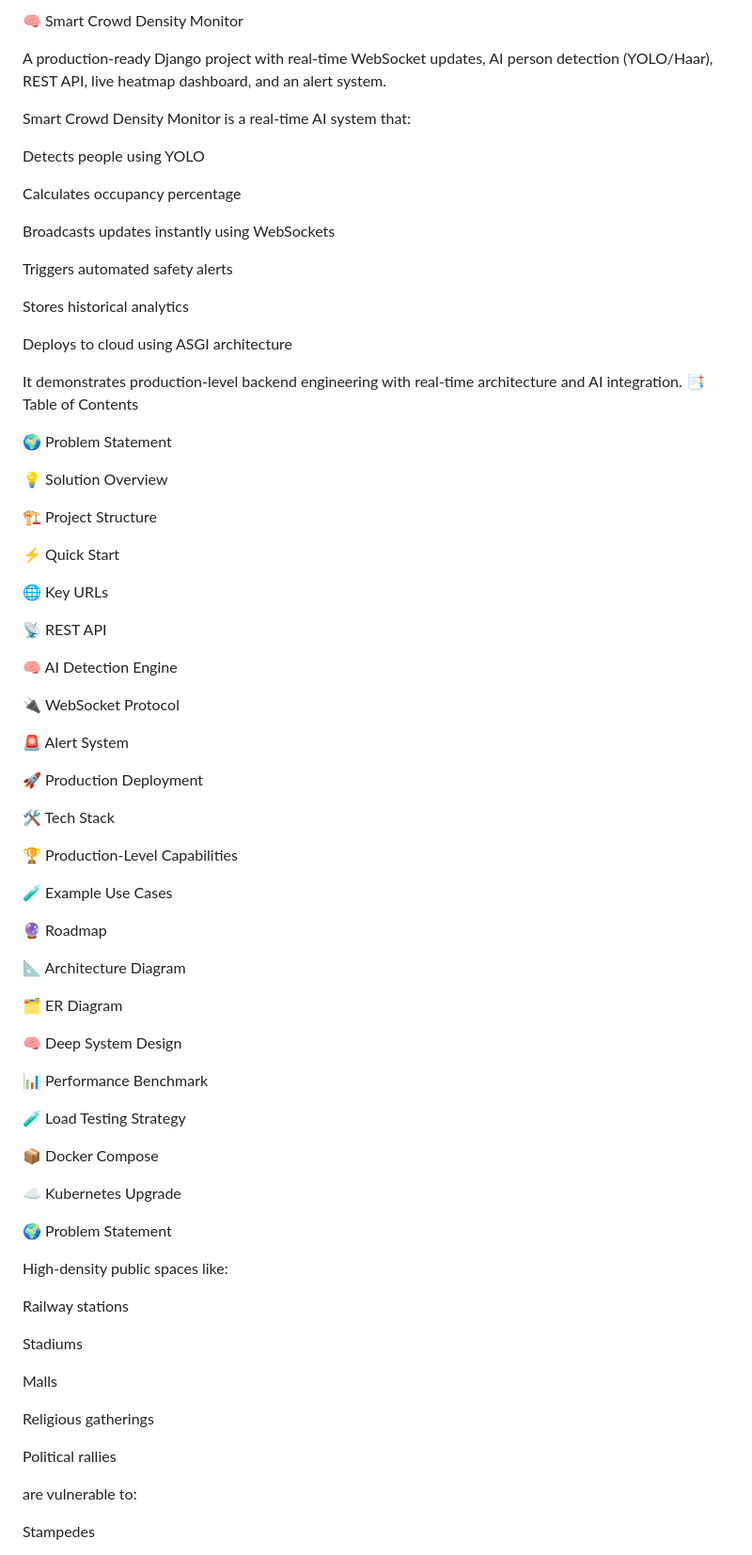
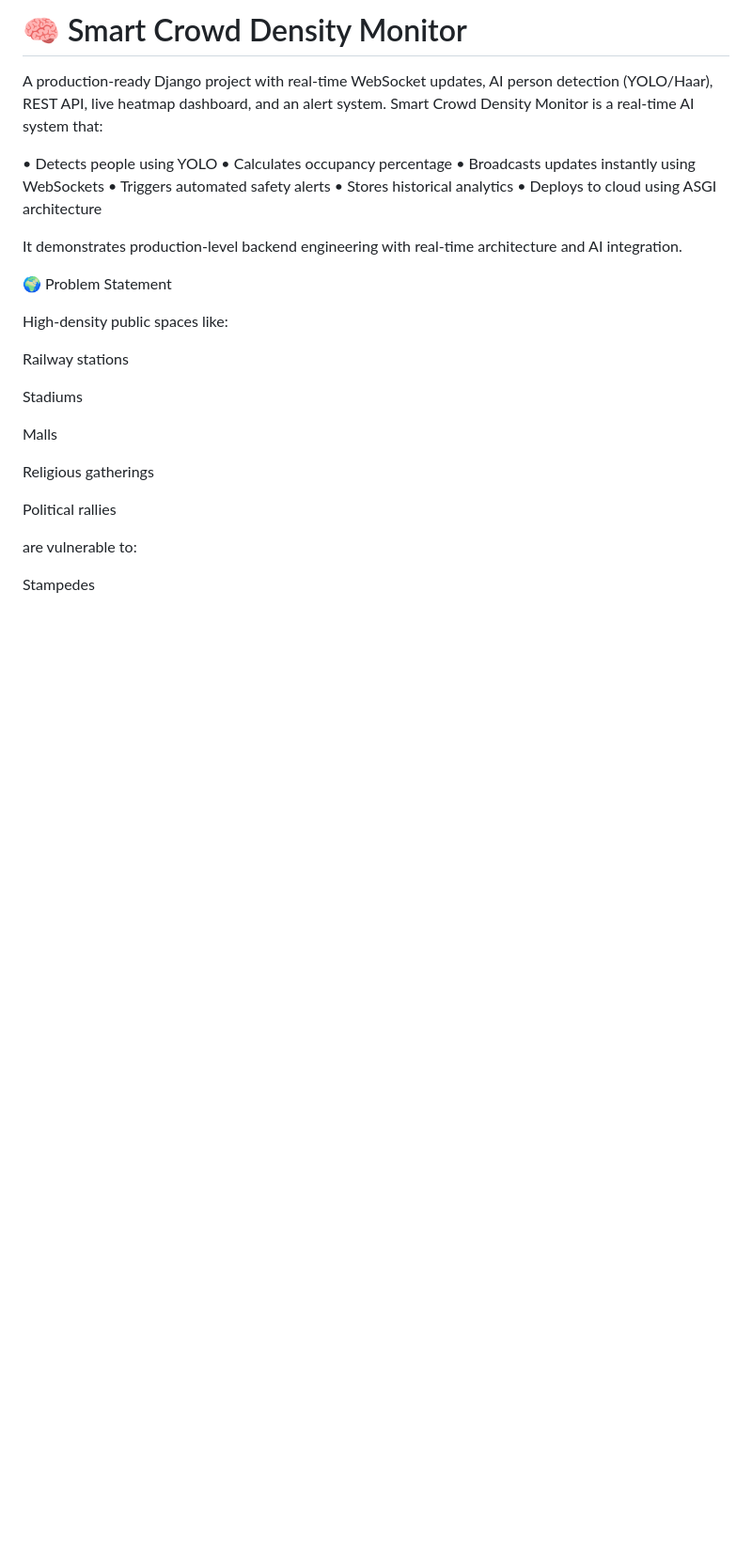
Before and after one commit to Gouse-Velluri/crowd-monitor-system, a Markdown page: README.md, the part around one of its changes. Shown at 94% size. Drawn GitHub-style; blank space fills up the shorter version.

```diff
--- a/README.md
+++ b/README.md
@@ -1,68 +1,16 @@
-🧠 Smart Crowd Density Monitor
+# 🧠 Smart Crowd Density Monitor
 
 A production-ready Django project with real-time WebSocket updates, AI person detection (YOLO/Haar), REST API, live heatmap dashboard, and an alert system.
-
 Smart Crowd Density Monitor is a real-time AI system that:
 
-Detects people using YOLO
-
-Calculates occupancy percentage
-
-Broadcasts updates instantly using WebSockets
-
-Triggers automated safety alerts
-
-Stores historical analytics
-
-Deploys to cloud using ASGI architecture
+• Detects people using YOLO
+• Calculates occupancy percentage
+• Broadcasts updates instantly using WebSockets
+• Triggers automated safety alerts
+• Stores historical analytics
+• Deploys to cloud using ASGI architecture
 
 It demonstrates production-level backend engineering with real-time architecture and AI integration.
-📑 Table of Contents
-
-🌍 Problem Statement
-
-💡 Solution Overview
-
-🏗 Project Structure
-
-⚡ Quick Start
-
-🌐 Key URLs
-
-📡 REST API
-
-🧠 AI Detection Engine
-
-🔌 WebSocket Protocol
-
-🚨 Alert System
-
-🚀 Production Deployment
-
-🛠 Tech Stack
-
-🏆 Production-Level Capabilities
-
-🧪 Example Use Cases
-
-🔮 Roadmap
-
-📐 Architecture Diagram
-
-🗂 ER Diagram
-
-🧠 Deep System Design
-
-📊 Performance Benchmark
-
-🧪 Load Testing Strategy
-
-📦 Docker Compose
-
-☁ Kubernetes Upgrade
-
-
-
 
 🌍 Problem Statement
 
```
Also changed, not shown: other parts of README.md (+217 -86 lines).
